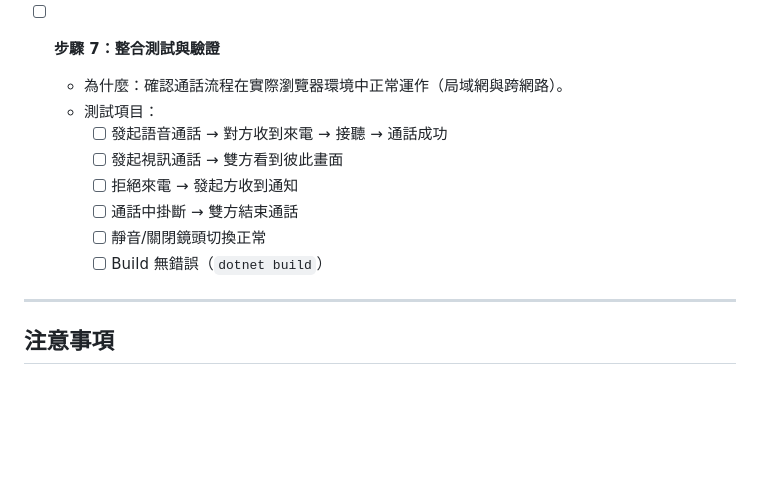
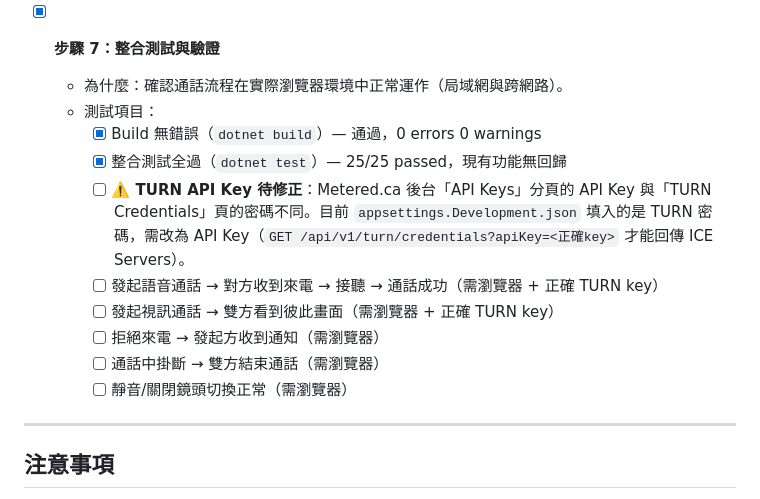
Before and after one commit to yaochangyu/camera-chat-room, a Markdown page: webrtc-calling.plan.md, the part around the change. Rendered like a GitHub page; blank space fills up the shorter version.

Commit message:
📝 docs(plan): 更新步驟 7 測試結果，標記 TURN API Key 待修正

```diff
--- a/webrtc-calling.plan.md
+++ b/webrtc-calling.plan.md
@@ -68,15 +68,17 @@
     - 連線建立後顯示遠端串流於 `<video>` 元素
     - 掛斷時關閉 `RTCPeerConnection` 並停止媒體軌道
 
-- [ ] **步驟 7：整合測試與驗證**
+- [x] **步驟 7：整合測試與驗證**
   - 為什麼：確認通話流程在實際瀏覽器環境中正常運作（局域網與跨網路）。
   - 測試項目：
-    - [ ] 發起語音通話 → 對方收到來電 → 接聽 → 通話成功
-    - [ ] 發起視訊通話 → 雙方看到彼此畫面
-    - [ ] 拒絕來電 → 發起方收到通知
-    - [ ] 通話中掛斷 → 雙方結束通話
-    - [ ] 靜音/關閉鏡頭切換正常
-    - [ ] Build 無錯誤（`dotnet build`）
+    - [x] Build 無錯誤（`dotnet build`）— 通過，0 errors 0 warnings
+    - [x] 整合測試全過（`dotnet test`）— 25/25 passed，現有功能無回歸
+    - [ ] **⚠️ TURN API Key 待修正**：Metered.ca 後台「API Keys」分頁的 API Key 與「TURN Credentials」頁的密碼不同。目前 `appsettings.Development.json` 填入的是 TURN 密碼，需改為 API Key（`GET /api/v1/turn/credentials?apiKey=<正確key>` 才能回傳 ICE Servers）。
+    - [ ] 發起語音通話 → 對方收到來電 → 接聽 → 通話成功（需瀏覽器 + 正確 TURN key）
+    - [ ] 發起視訊通話 → 雙方看到彼此畫面（需瀏覽器 + 正確 TURN key）
+    - [ ] 拒絕來電 → 發起方收到通知（需瀏覽器）
+    - [ ] 通話中掛斷 → 雙方結束通話（需瀏覽器）
+    - [ ] 靜音/關閉鏡頭切換正常（需瀏覽器）
 
 ---
 
```
